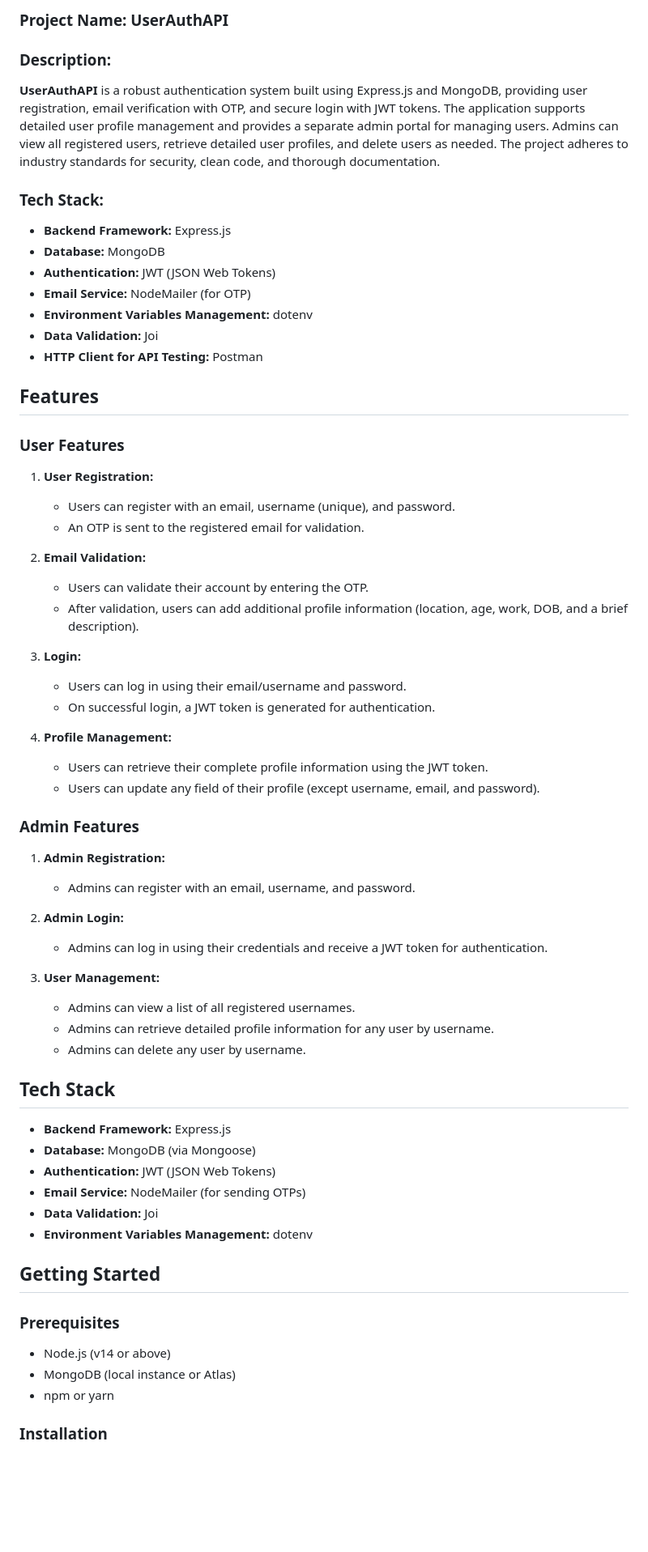
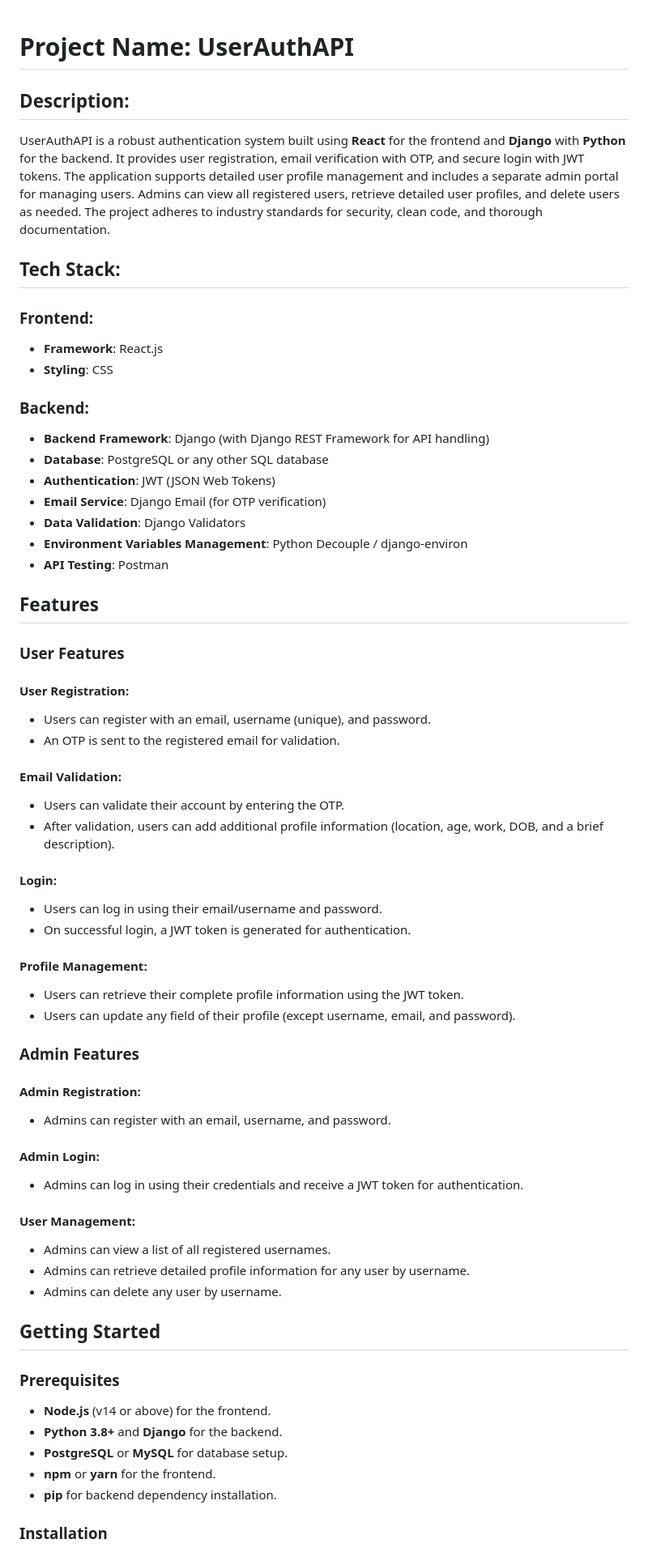
Before and after one commit to sumukhbendre123/UserAuthAPI, a Markdown page: README.md, the part around the change printed below. Shown: that part at 81% size. GitHub-like rendering; blank space fills up the shorter version.

```diff
--- a/README.md
+++ b/README.md
@@ -1,65 +1,65 @@
-### Project Name: **UserAuthAPI**
 
-### Description:
-**UserAuthAPI** is a robust authentication system built using Express.js and MongoDB, providing user registration, email verification with OTP, and secure login with JWT tokens. The application supports detailed user profile management and provides a separate admin portal for managing users. Admins can view all registered users, retrieve detailed user profiles, and delete users as needed. The project adheres to industry standards for security, clean code, and thorough documentation.
 
-### Tech Stack:
-- **Backend Framework:** Express.js
-- **Database:** MongoDB
-- **Authentication:** JWT (JSON Web Tokens)
-- **Email Service:** NodeMailer (for OTP)
-- **Environment Variables Management:** dotenv
-- **Data Validation:** Joi
-- **HTTP Client for API Testing:** Postman
+# Project Name: UserAuthAPI
 
+## Description:
+UserAuthAPI is a robust authentication system built using **React** for the frontend and **Django** with **Python** for the backend. It provides user registration, email verification with OTP, and secure login with JWT tokens. The application supports detailed user profile management and includes a separate admin portal for managing users. Admins can view all registered users, retrieve detailed user profiles, and delete users as needed. The project adheres to industry standards for security, clean code, and thorough documentation.
+
+## Tech Stack:
+### Frontend:
+- **Framework**: React.js
+- **Styling**: CSS
+
+### Backend:
+- **Backend Framework**: Django (with Django REST Framework for API handling)
+- **Database**: PostgreSQL or any other SQL database
+- **Authentication**: JWT (JSON Web Tokens)
+- **Email Service**: Django Email (for OTP verification)
+- **Data Validation**: Django Validators
+- **Environment Variables Management**: Python Decouple / django-environ
+- **API Testing**: Postman
 
 ## Features
 
 ### User Features
-1. **User Registration:**
-   - Users can register with an email, username (unique), and password.
-   - An OTP is sent to the registered email for validation.
 
-2. **Email Validation:**
-   - Users can validate their account by entering the OTP.
-   - After validation, users can add additional profile information (location, age, work, DOB, and a brief description).
+#### User Registration:
+- Users can register with an email, username (unique), and password.
+- An OTP is sent to the registered email for validation.
 
-3. **Login:**
-   - Users can log in using their email/username and password.
-   - On successful login, a JWT token is generated for authentication.
+#### Email Validation:
+- Users can validate their account by entering the OTP.
+- After validation, users can add additional profile information (location, age, work, DOB, and a brief description).
 
-4. **Profile Management:**
-   - Users can retrieve their complete profile information using the JWT token.
-   - Users can update any field of their profile (except username, email, and password).
+#### Login:
+- Users can log in using their email/username and password.
+- On successful login, a JWT token is generated for authentication.
+
+#### Profile Management:
+- Users can retrieve their complete profile information using the JWT token.
+- Users can update any field of their profile (except username, email, and password).
 
 ### Admin Features
-1. **Admin Registration:**
-   - Admins can register with an email, username, and password.
 
-2. **Admin Login:**
-   - Admins can log in using their credentials and receive a JWT token for authentication.
+#### Admin Registration:
+- Admins can register with an email, username, and password.
 
-3. **User Management:**
-   - Admins can view a list of all registered usernames.
-   - Admins can retrieve detailed profile information for any user by username.
-   - Admins can delete any user by username.
+#### Admin Login:
+- Admins can log in using their credentials and receive a JWT token for authentication.
 
-## Tech Stack
-
-- **Backend Framework:** Express.js
-- **Database:** MongoDB (via Mongoose)
-- **Authentication:** JWT (JSON Web Tokens)
-- **Email Service:** NodeMailer (for sending OTPs)
-- **Data Validation:** Joi
-- **Environment Variables Management:** dotenv
+#### User Management:
+- Admins can view a list of all registered usernames.
+- Admins can retrieve detailed profile information for any user by username.
+- Admins can delete any user by username.
 
 ## Getting Started
 
 ### Prerequisites
-
-- Node.js (v14 or above)
-- MongoDB (local instance or Atlas)
-- npm or yarn
+- **Node.js** (v14 or above) for the frontend.
+- **Python 3.8+** and **Django** for the backend.
+- **PostgreSQL** or **MySQL** for database setup.
+- **npm** or **yarn** for the frontend.
+- **pip** for backend dependency installation.
 
 ### Installation
 
```
Also changed, not shown: other parts of README.md (+90 -199 lines).
